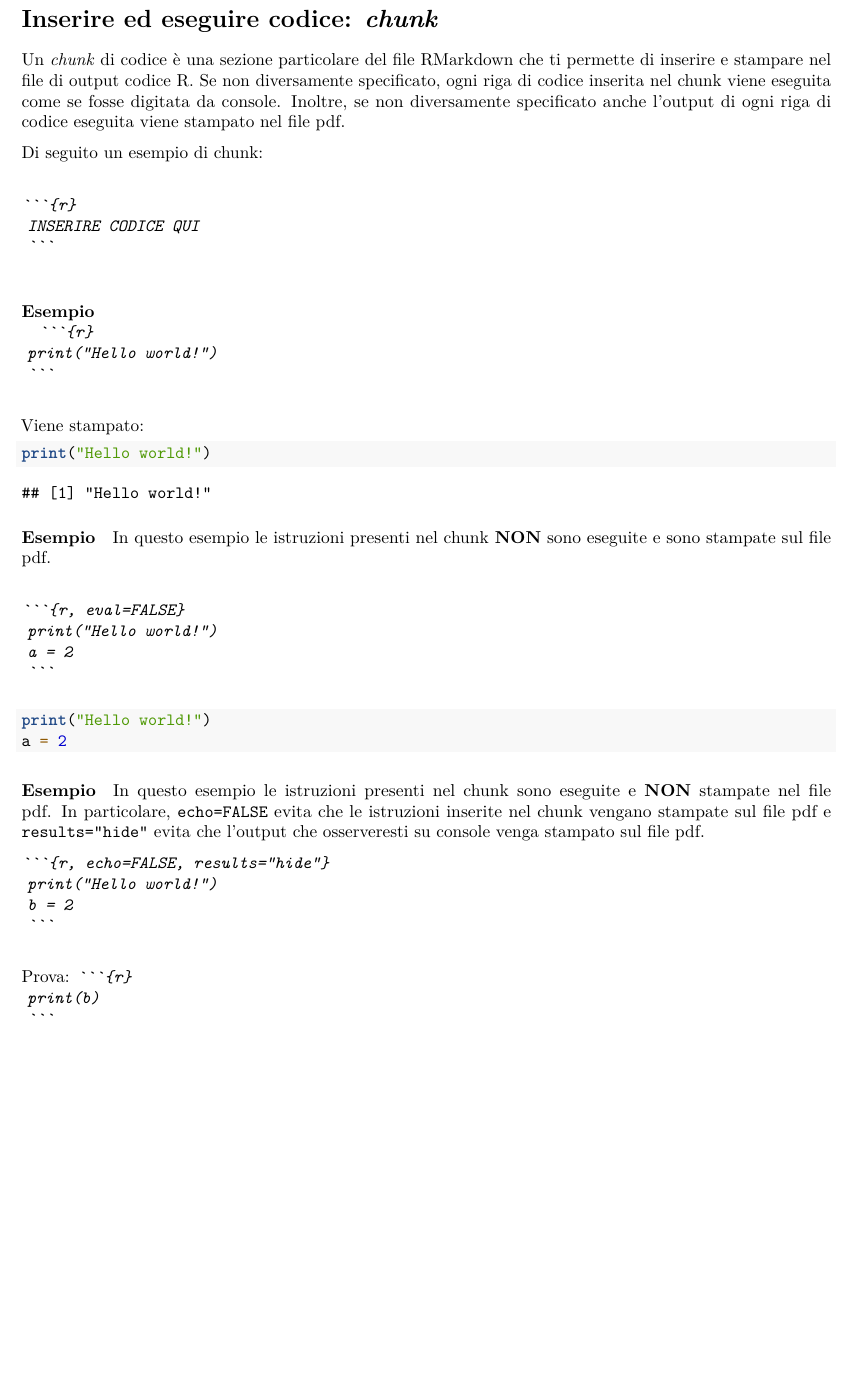
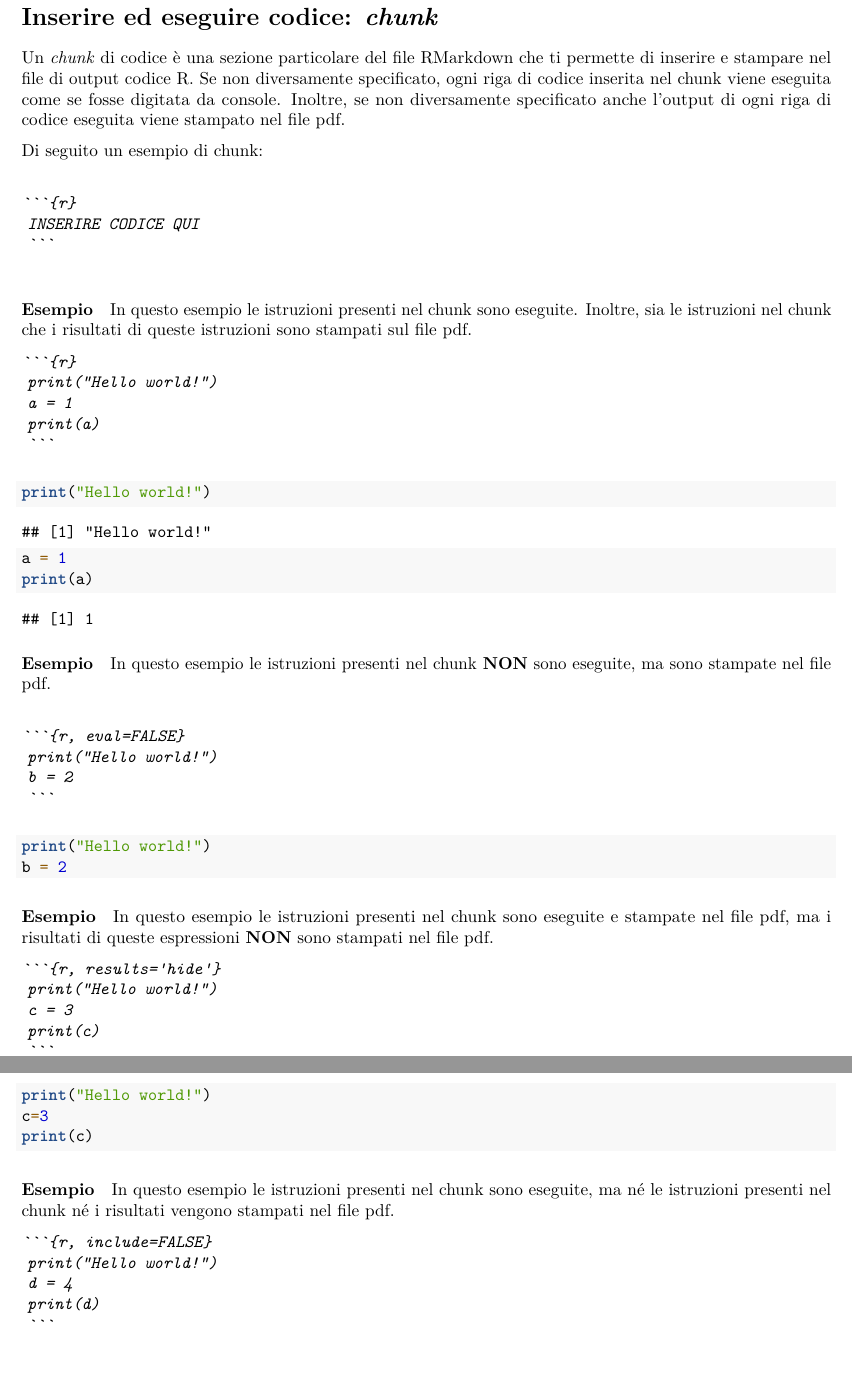
Before and after one commit to aldoclemente/simulationStudies, an R Markdown document (rmarkdown/Una_breve_introduzione_a_RMarkdown.Rmd): part of page 5 of 8 before the commit and two parts of pages 5 and 6 of 9 after it, the two joined at a grey line, cut so that both start at the same text, the shorter picture padded with empty space. Rendered offline with R 4.5, knitr and Pandoc, then LaTeX, with nearby package versions; code that draws random numbers runs with fixed seeds of ours.

Commit message:
Minor changes.

````diff
--- a/rmarkdown/Una_breve_introduzione_a_RMarkdown.Rmd
+++ b/rmarkdown/Una_breve_introduzione_a_RMarkdown.Rmd
@@ -115,48 +117,67 @@ Di seguito un esempio di chunk: \newline
 \ *` ``` `* \
 
 
-##### Esempio \
+##### Esempio
+
+In questo esempio le istruzioni presenti nel chunk sono eseguite. Inoltre, sia le istruzioni nel chunk che i risultati di queste istruzioni sono stampati sul file pdf.
 
 *` ```{r}`* \
 \ *` print("Hello world!") `*  \
+\ *` a = 1 `* \
+\ *` print(a)`* \
 \ *` ``` `* \
 
-Viene stampato:
 ```{r}
 print("Hello world!")
+a = 1
+print(a)
 ```
 
 ##### Esempio
 
-In questo esempio le istruzioni presenti nel chunk **NON** sono eseguite e sono stampate sul file pdf. \newline
+In questo esempio le istruzioni presenti nel chunk **NON** sono eseguite, ma sono stampate nel file pdf. \newline
 
 *` ```{r, eval=FALSE}`* \
 \ *` print("Hello world!") `*  \
-\ *` a = 2 `* \
+\ *` b = 2 `* \
 \ *` ``` `* \
 
 ```{r, eval=FALSE}
 print("Hello world!")
-a = 2
+b = 2
 ```
+
 ##### Esempio
 
-In questo esempio le istruzioni presenti nel chunk sono eseguite e **NON** stampate nel file pdf.
-In particolare, `echo=FALSE` evita che le istruzioni inserite nel chunk vengano stampate sul file pdf  e `results="hide"` evita che l'output che osserveresti su console venga stampato sul file pdf.
+In questo esempio le istruzioni presenti nel chunk sono eseguite e stampate nel file pdf, ma i risultati di queste espressioni **NON** sono stampati nel file pdf.
 
-*` ```{r, echo=FALSE, results="hide"}`* \
+*` ```{r, results='hide'}`* \
 \ *` print("Hello world!") `*  \
-\ *` b = 2 `* \
+\ *` c = 3 `* \
+\ *` print(c) `* \
 \ *` ``` `* \
 
-```{r, echo=FALSE,results="hide"}
+```{r, results='hide'}
 print("Hello world!")
-b = 2
+c=3
+print(c)
 ```
-Prova:
-*` ```{r}`* \
-\ *` print(b) `*  \
+
+##### Esempio
+
+In questo esempio le istruzioni presenti nel chunk sono eseguite, ma né le istruzioni presenti nel chunk né i risultati vengono stampati nel file pdf.
+
+*` ```{r, include=FALSE}`* \
+\ *` print("Hello world!") `*  \
+\ *` d = 4 `* \
+\ *` print(d) `* \
 \ *` ``` `* \
+
+```{r, include=FALSE}
+print("Hello world!")
+d = 4
+print(d)
+```
 
 ##### Esempio \
 
````
Also changed, not shown: rmarkdown/Una_breve_introduzione_a_RMarkdown.Rmd (16 more changed lines).
